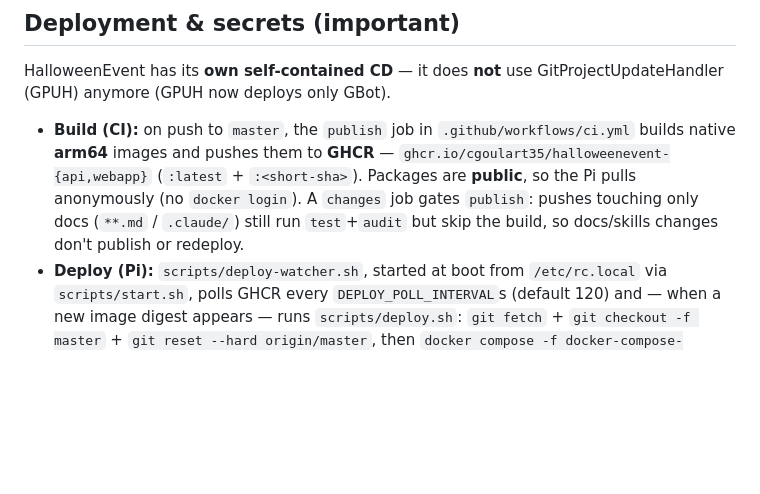
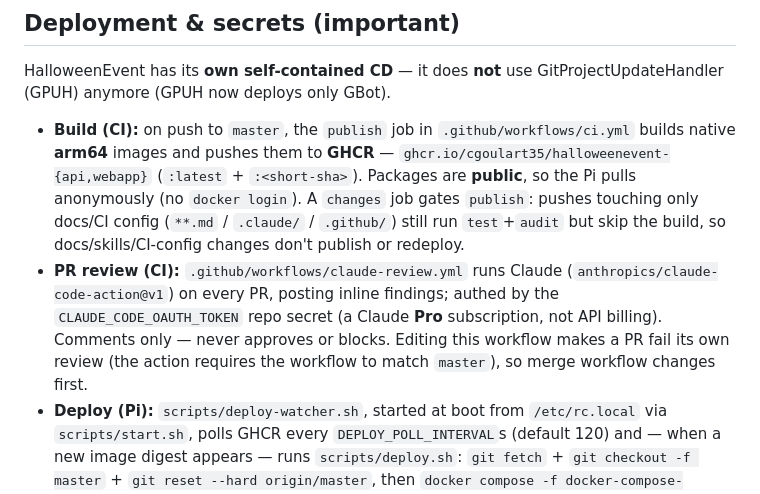
Before and after one commit to cgoulart35/HalloweenEvent, a Markdown page: CLAUDE.md, the part around the change. Drawn GitHub-style; blank space fills up the shorter version.

Commit message:
docs: cover the .github/ filter exclusion and the auto-review workflow
Our ci.yml change added ^\.github/ to the 'changes' gate, so update the CLAUDE.md + README descriptions of the docs-only skip to include .github/ (CI-config-only pushes now skip publish/redeploy too). Also add a CLAUDE.md note documenting the new claude-review.yml auto-review workflow: CLAUDE_CODE_OAUTH_TOKEN auth, comments-only, and the merge-first caveat for workflow edits.

Co-Authored-By: Claude Opus 4.8 <noreply@anthropic.com>

```diff
--- a/CLAUDE.md
+++ b/CLAUDE.md
@@ -175,8 +175,14 @@ anymore (GPUH now deploys only GBot).
 - **Build (CI):** on push to `master`, the `publish` job in `.github/workflows/ci.yml` builds native
   **arm64** images and pushes them to **GHCR** — `ghcr.io/cgoulart35/halloweenevent-{api,webapp}`
   (`:latest` + `:<short-sha>`). Packages are **public**, so the Pi pulls anonymously (no `docker login`).
-  A `changes` job gates `publish`: pushes touching only docs (`**.md` / `.claude/`) still run
-  `test`+`audit` but skip the build, so docs/skills changes don't publish or redeploy.
+  A `changes` job gates `publish`: pushes touching only docs/CI config (`**.md` / `.claude/` /
+  `.github/`) still run `test`+`audit` but skip the build, so docs/skills/CI-config changes don't
+  publish or redeploy.
+- **PR review (CI):** `.github/workflows/claude-review.yml` runs Claude (`anthropics/claude-code-action@v1`)
+  on every PR, posting inline findings; authed by the `CLAUDE_CODE_OAUTH_TOKEN` repo secret (a Claude
+  **Pro** subscription, not API billing). Comments only — never approves or blocks. Editing this
+  workflow makes a PR fail its own review (the action requires the workflow to match `master`), so
+  merge workflow changes first.
 - **Deploy (Pi):** `scripts/deploy-watcher.sh`, started at boot from `/etc/rc.local` via
   `scripts/start.sh`, polls GHCR every `DEPLOY_POLL_INTERVAL`s (default 120) and — when a new image
   digest appears — runs `scripts/deploy.sh`: `git fetch` + `git checkout -f master` +
```
Also changed, not shown: README.md (+2 -2 lines).
